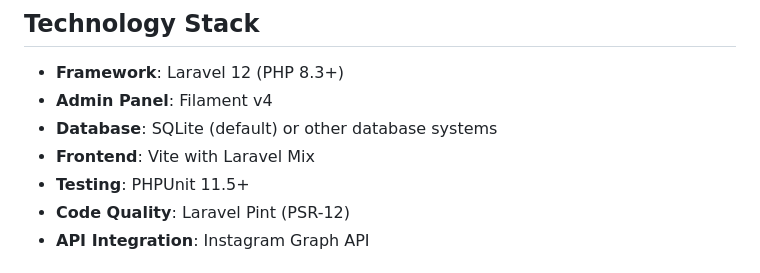
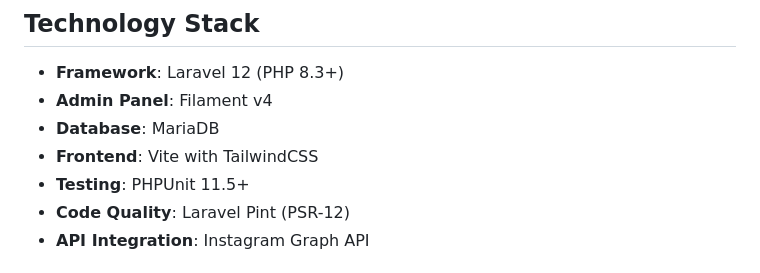
Before and after one commit to underdogg-forks/trollbegone, a Markdown page: .github/copilot-instructions.md, the part around the change. Rendered like a GitHub page.

Commit message:
Update technology stack in copilot instructions

```diff
--- a/.github/copilot-instructions.md
+++ b/.github/copilot-instructions.md
@@ -8,8 +8,8 @@ TrollBeGone is a Laravel 12 application with Filament v4 for managing Instagram
 
 - **Framework**: Laravel 12 (PHP 8.3+)
 - **Admin Panel**: Filament v4
-- **Database**: SQLite (default) or other database systems
-- **Frontend**: Vite with Laravel Mix
+- **Database**: MariaDB
+- **Frontend**: Vite with TailwindCSS
 - **Testing**: PHPUnit 11.5+
 - **Code Quality**: Laravel Pint (PSR-12)
 - **API Integration**: Instagram Graph API
```
